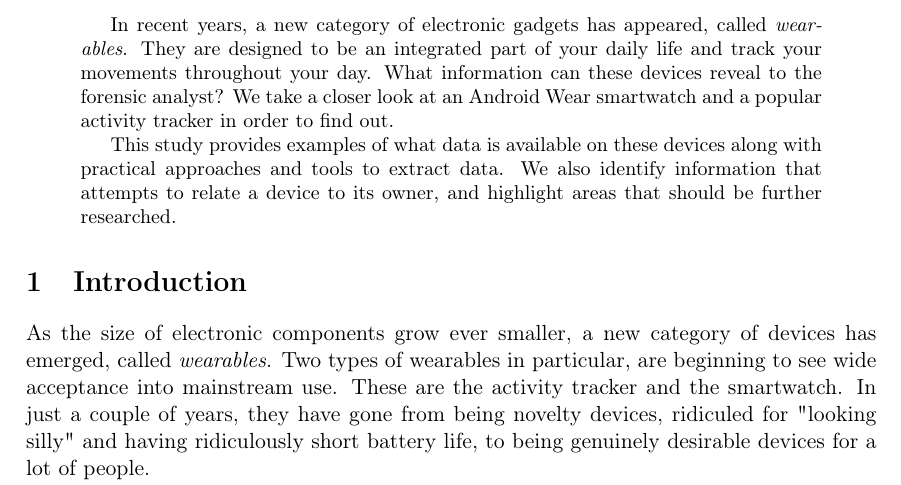
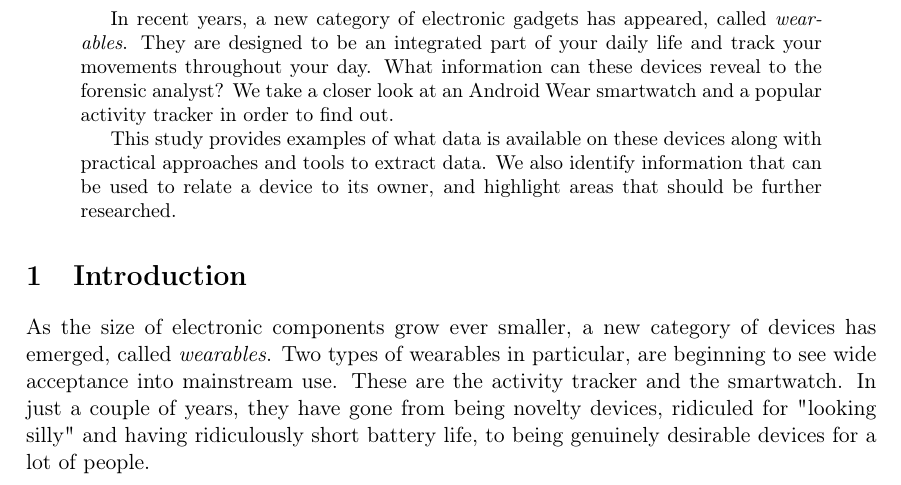
Before and after one commit to chrish/IMT4012, a LaTeX paper (report/Forensics of Wearable Devices.tex): part of page 1 of 23, cut so that both start at the same text. Compiled offline with pdfLaTeX.

Commit message:
Liten endring i abstract

```diff
--- a/report/Forensics of Wearable Devices.tex
+++ b/report/Forensics of Wearable Devices.tex
@@ -24,7 +24,7 @@
 \begin{abstract}
 In recent years, a new category of electronic gadgets has appeared, called \textit{wearables}. They are designed to be an integrated part of your daily life and track your movements throughout your day. What information can these devices reveal to the forensic analyst? We take a closer look at an Android Wear smartwatch and a popular activity tracker in order to find out.
 
-This study provides examples of what data is available on these devices along with practical approaches and tools to extract data. We also identify information that attempts to relate a device to its owner, and highlight areas that should be further researched.
+This study provides examples of what data is available on these devices along with practical approaches and tools to extract data. We also identify information that can be used to relate a device to its owner, and highlight areas that should be further researched.
 \end{abstract}
 
 
```
